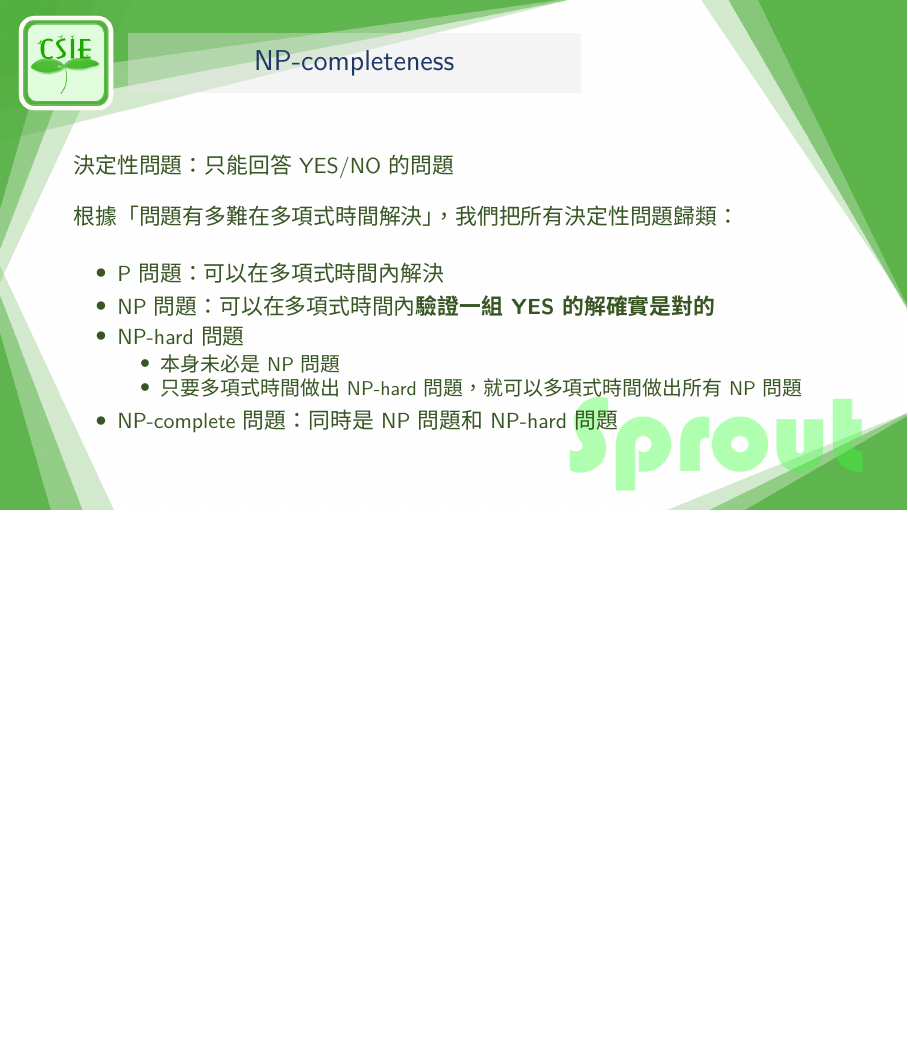
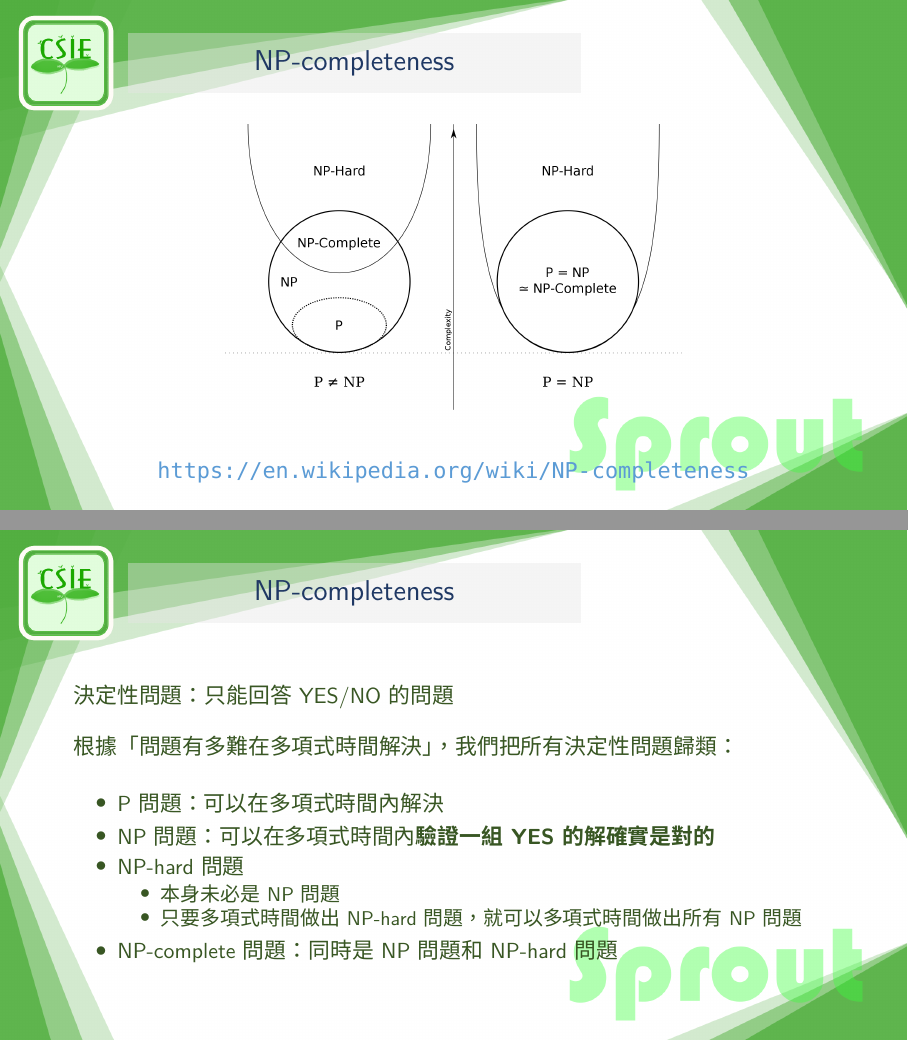
Before and after one commit to PixelCat31415/sprout-2024-slides, LaTeX slides (slide_complexity/slides.tex): page 25 of 57 before the commit and pages 25 and 26 of 58 after it, the two joined at a grey line, the shorter picture padded with empty space. Compiled offline with XeLaTeX; a missing font is replaced by an installed copy or a similar font.

Commit message:
added an image for NP completeness

```diff
--- a/slide_complexity/slides.tex
+++ b/slide_complexity/slides.tex
@@ -278,6 +278,14 @@
 
   有些問題可以輕鬆設計出多項式時間的演算法\\
   有些問題怎麼努力想，就是只想得到指數時間的演算法
+\end{frame}
+
+\newcommand{\widegraphics}[2][0.7]{\begin{center}\includegraphics[width=#1\textwidth]{#2}\end{center}}
+\begin{frame}{NP-completeness}
+  \widegraphics[0.6]{images/np-completeness.png}
+  \begin{center}
+    \url{https://en.wikipedia.org/wiki/NP-completeness}
+  \end{center}
 \end{frame}
 
 \begin{frame}{NP-completeness}
```
Also changed, not shown: slide_complexity/images/np-completeness.png (added), slide_complexity/slides.pdf, slide_complexity/tp-Complexity.pdf (added), slide_tree/tp-Tree.pdf (added).
